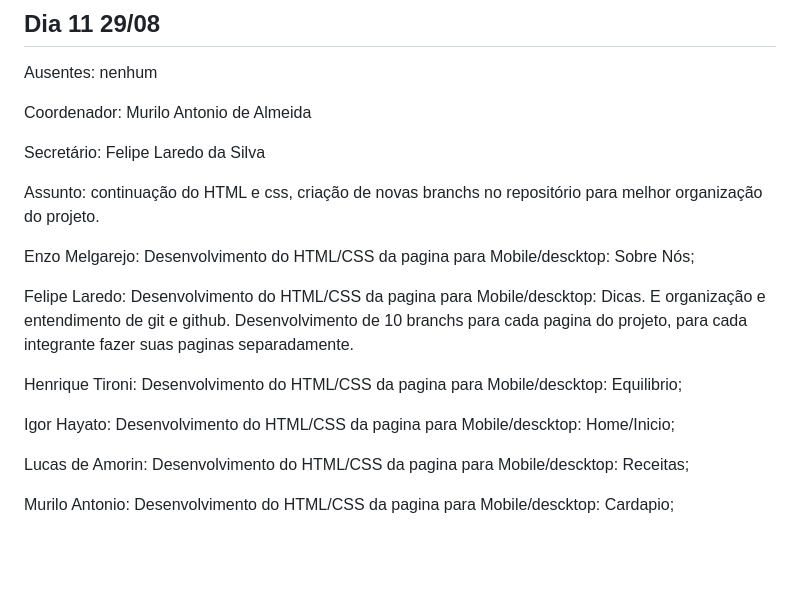
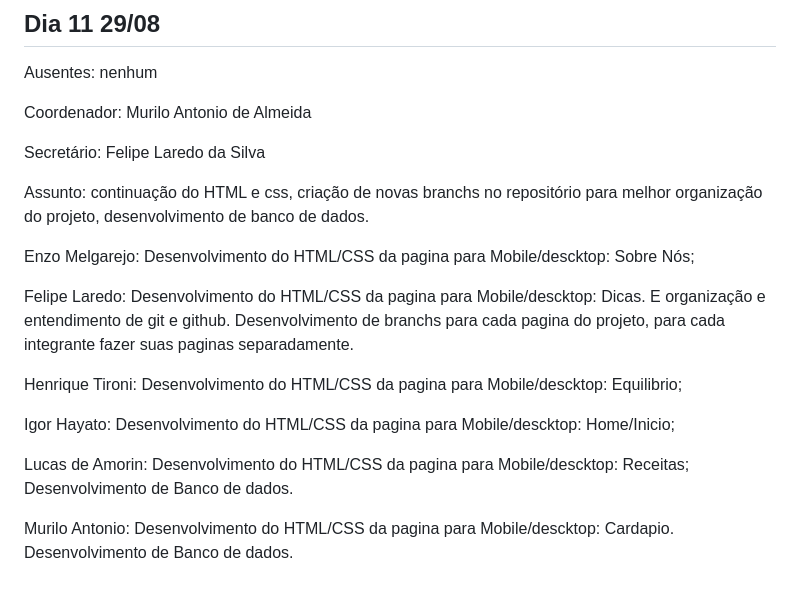
Before and after one commit to laredofe08/SEPE_BeHeathier, a Markdown page: README.md, the part around the change. Drawn GitHub-style; blank space fills up the shorter version.

```diff
--- a/README.md
+++ b/README.md
@@ -263,16 +263,16 @@ Coordenador: Murilo Antonio de Almeida
 
 Secretário: Felipe Laredo da Silva
 
-Assunto: continuação do HTML e css, criação de novas branchs no repositório para melhor organização do projeto.
+Assunto: continuação do HTML e css, criação de novas branchs no repositório para melhor organização do projeto, desenvolvimento de banco de dados.
 
 Enzo Melgarejo: Desenvolvimento do HTML/CSS da pagina para Mobile/descktop: Sobre Nós;
 
-Felipe Laredo: Desenvolvimento do HTML/CSS da pagina para Mobile/descktop: Dicas. E organização e entendimento de git e github. Desenvolvimento de 10 branchs para cada pagina do projeto, para cada integrante fazer suas paginas separadamente.
+Felipe Laredo: Desenvolvimento do HTML/CSS da pagina para Mobile/descktop: Dicas. E organização e entendimento de git e github. Desenvolvimento de branchs para cada pagina do projeto, para cada integrante fazer suas paginas separadamente.
 
 Henrique Tironi: Desenvolvimento do HTML/CSS da pagina para Mobile/descktop: Equilibrio;
 
 Igor Hayato: Desenvolvimento do HTML/CSS da pagina para Mobile/descktop: Home/Inicio;
 
-Lucas de Amorin: Desenvolvimento do HTML/CSS da pagina para Mobile/descktop: Receitas;
+Lucas de Amorin: Desenvolvimento do HTML/CSS da pagina para Mobile/descktop: Receitas; Desenvolvimento de Banco de dados.
 
-Murilo Antonio: Desenvolvimento do HTML/CSS da pagina para Mobile/descktop: Cardapio;
+Murilo Antonio: Desenvolvimento do HTML/CSS da pagina para Mobile/descktop: Cardapio. Desenvolvimento de Banco de dados.
```
